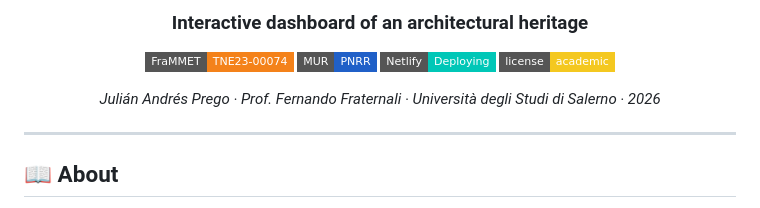
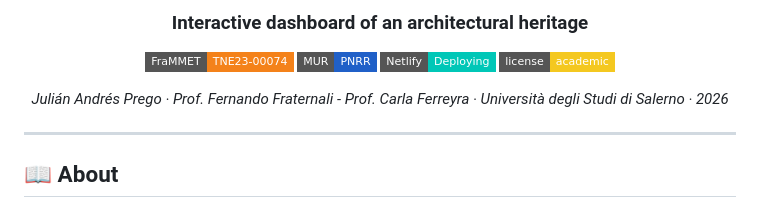
Before and after one commit to JulianAndresPrego/Digital-Archive-Roca, a Markdown page: README.md, the part around the change. GitHub-like rendering; badges without logos.

```diff
--- a/README.md
+++ b/README.md
@@ -9,7 +9,7 @@
 [![Netlify Status](https://img.shields.io/badge/Netlify-Deploying-00C7B7?style=flat-square&logo=netlify&logoColor=white)]()
 [![License](https://img.shields.io/badge/license-academic-F4C820?style=flat-square)]()
 
-*Julián Andrés Prego · Prof. Fernando Fraternali · Università degli Studi di Salerno · 2026*
+*Julián Andrés Prego · Prof. Fernando Fraternali - Prof. Carla Ferreyra · Università degli Studi di Salerno · 2026*
 
 </div>
 
```
